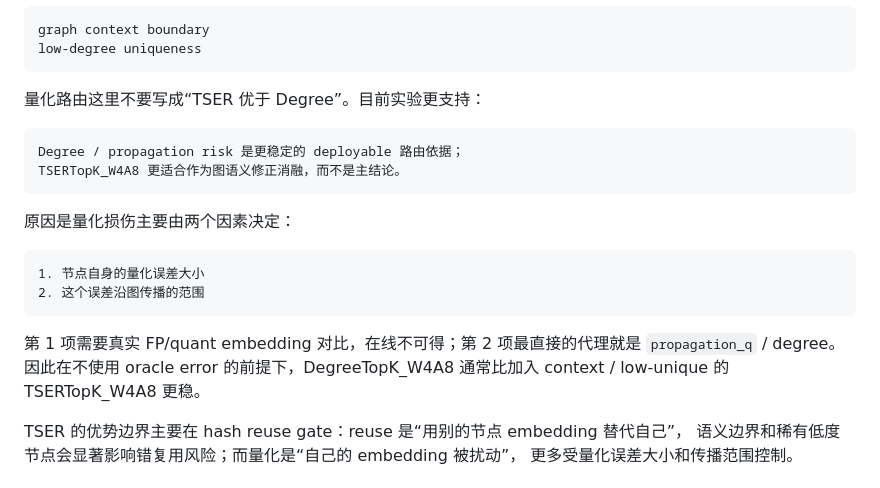
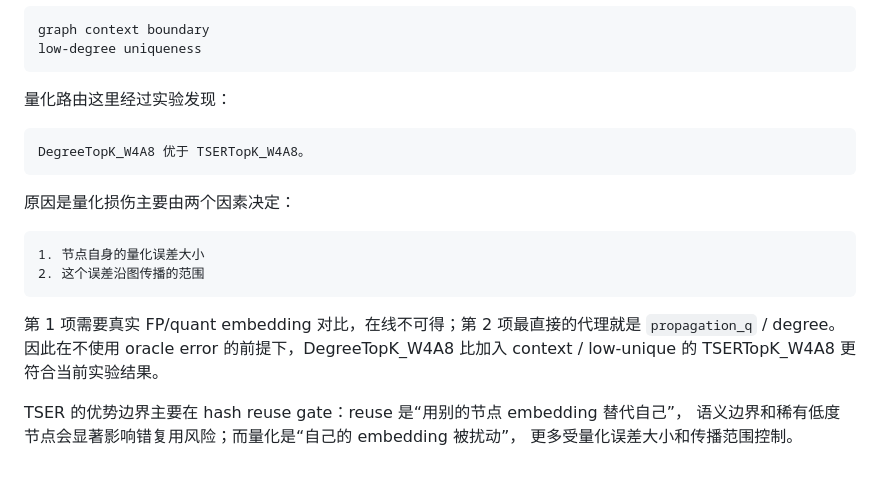
Before and after one commit to Zst0514/GraphhopSimhash, a Markdown page: SCORE_DEFINITIONS.md, the part around the change. GitHub-like rendering.

````diff
--- a/SCORE_DEFINITIONS.md
+++ b/SCORE_DEFINITIONS.md
@@ -308,11 +308,10 @@ graph context boundary
 low-degree uniqueness
 ```
 
-量化路由这里不要写成“TSER 优于 Degree”。目前实验更支持：
+量化路由这里经过实验发现：
 
 ```text
-Degree / propagation risk 是更稳定的 deployable 路由依据；
-TSERTopK_W4A8 更适合作为图语义修正消融，而不是主结论。
+DegreeTopK_W4A8 优于 TSERTopK_W4A8。
 ```
 
 原因是量化损伤主要由两个因素决定：
@@ -324,7 +323,7 @@ TSERTopK_W4A8 更适合作为图语义修正消融，而不是主结论。
 
 第 1 项需要真实 FP/quant embedding 对比，在线不可得；第 2 项最直接的代理就是
 `propagation_q` / degree。因此在不使用 oracle error 的前提下，DegreeTopK_W4A8
-通常比加入 context / low-unique 的 TSERTopK_W4A8 更稳。
+比加入 context / low-unique 的 TSERTopK_W4A8 更符合当前实验结果。
 
 TSER 的优势边界主要在 hash reuse gate：reuse 是“用别的节点 embedding 替代自己”，
 语义边界和稀有低度节点会显著影响错复用风险；而量化是“自己的 embedding 被扰动”，
````
Also changed, not shown: README.md (+3 -3 lines).
